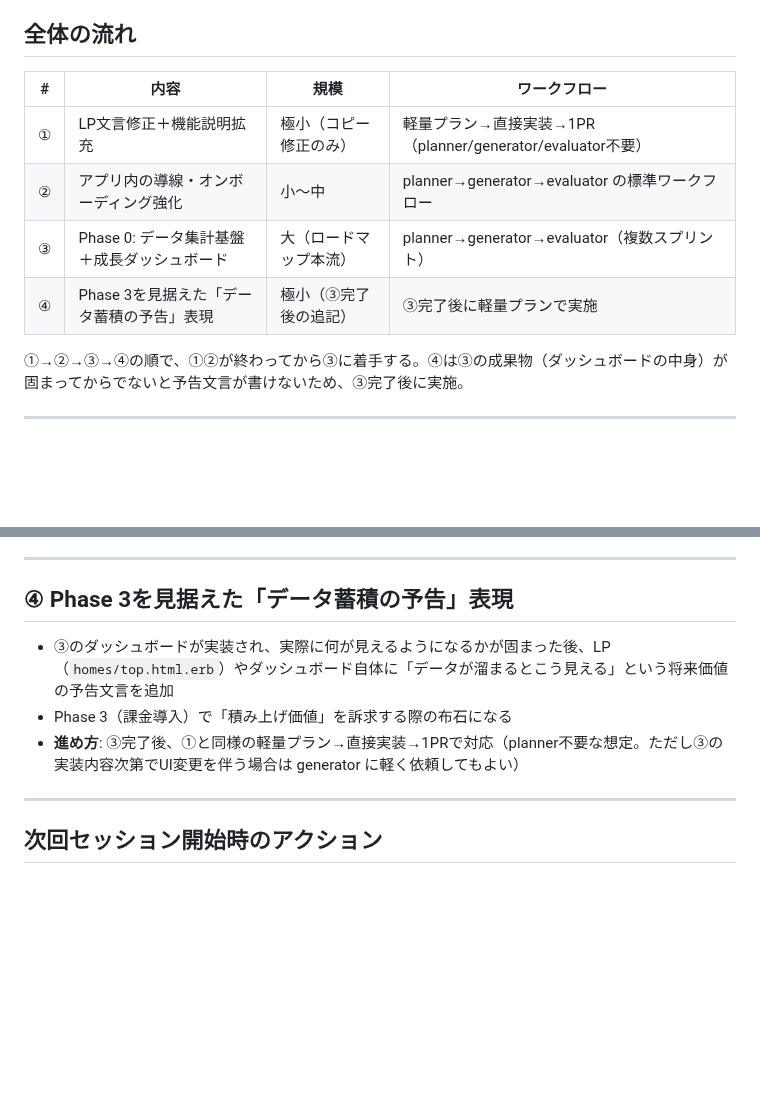
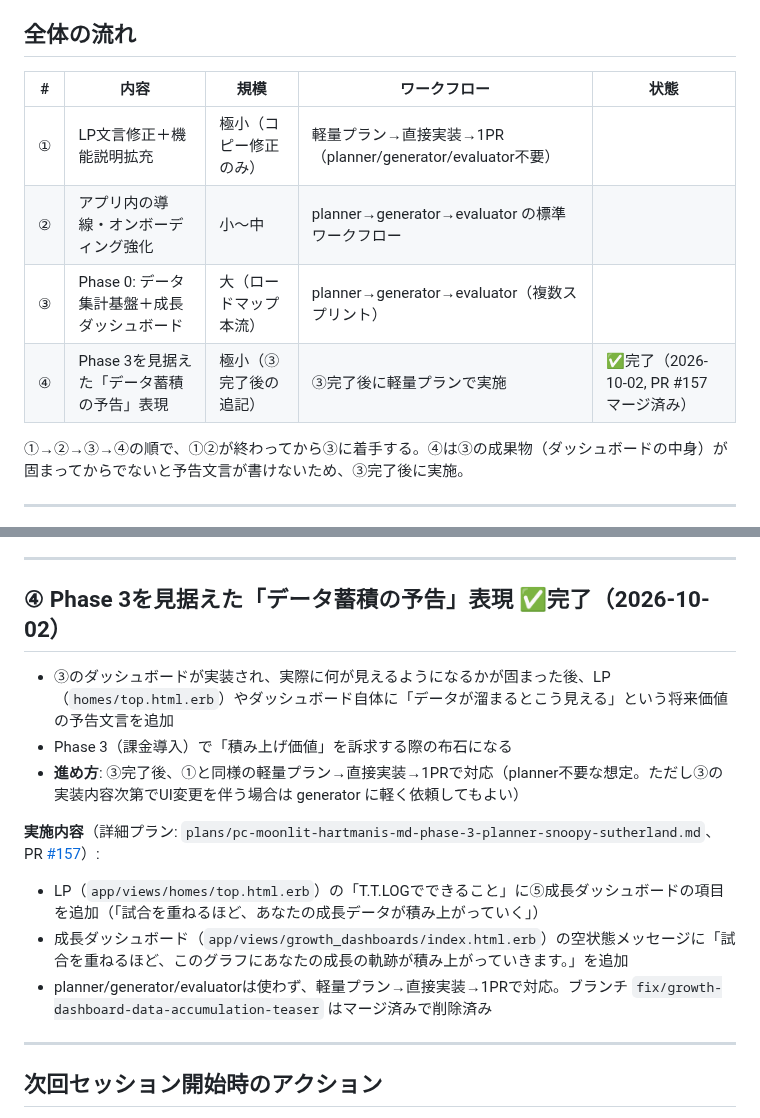
Before and after one commit to naotoyamazaki/tt_log, a Markdown page: plans/pc-moonlit-hartmanis.md, 2 parts joined by grey strips. Rendered like a GitHub page; blank space fills up the shorter version.

Commit message:
docs: ロードマップ④の完了を記録
PR #157のマージをもって④「Phase 3を見据えたデータ蓄積の予告表現」が
完了したことを plans/pc-moonlit-hartmanis.md に記録する。

Co-Authored-By: Claude Sonnet 5 <noreply@anthropic.com>

```diff
--- a/plans/pc-moonlit-hartmanis.md
+++ b/plans/pc-moonlit-hartmanis.md
@@ -6,12 +6,12 @@
 
 ## 全体の流れ
 
-| # | 内容 | 規模 | ワークフロー |
-|---|------|------|--------------|
-| ① | LP文言修正＋機能説明拡充 | 極小（コピー修正のみ） | 軽量プラン→直接実装→1PR（planner/generator/evaluator不要） |
-| ② | アプリ内の導線・オンボーディング強化 | 小〜中 | planner→generator→evaluator の標準ワークフロー |
-| ③ | Phase 0: データ集計基盤＋成長ダッシュボード | 大（ロードマップ本流） | planner→generator→evaluator（複数スプリント） |
-| ④ | Phase 3を見据えた「データ蓄積の予告」表現 | 極小（③完了後の追記） | ③完了後に軽量プランで実施 |
+| # | 内容 | 規模 | ワークフロー | 状態 |
+|---|------|------|--------------|------|
+| ① | LP文言修正＋機能説明拡充 | 極小（コピー修正のみ） | 軽量プラン→直接実装→1PR（planner/generator/evaluator不要） | |
+| ② | アプリ内の導線・オンボーディング強化 | 小〜中 | planner→generator→evaluator の標準ワークフロー | |
+| ③ | Phase 0: データ集計基盤＋成長ダッシュボード | 大（ロードマップ本流） | planner→generator→evaluator（複数スプリント） | |
+| ④ | Phase 3を見据えた「データ蓄積の予告」表現 | 極小（③完了後の追記） | ③完了後に軽量プランで実施 | ✅完了（2026-10-02, PR #157マージ済み） |
 
 ①→②→③→④の順で、①②が終わってから③に着手する。④は③の成果物（ダッシュボードの中身）が固まってからでないと予告文言が書けないため、③完了後に実施。
 
@@ -62,11 +62,16 @@ Explore調査で判明した現状:
 
 ---
 
-## ④ Phase 3を見据えた「データ蓄積の予告」表現
+## ④ Phase 3を見据えた「データ蓄積の予告」表現 ✅完了（2026-10-02）
 
 - ③のダッシュボードが実装され、実際に何が見えるようになるかが固まった後、LP（`homes/top.html.erb`）やダッシュボード自体に「データが溜まるとこう見える」という将来価値の予告文言を追加
 - Phase 3（課金導入）で「積み上げ価値」を訴求する際の布石になる
 - **進め方**: ③完了後、①と同様の軽量プラン→直接実装→1PRで対応（planner不要な想定。ただし③の実装内容次第でUI変更を伴う場合は generator に軽く依頼してもよい）
+
+**実施内容**（詳細プラン: `plans/pc-moonlit-hartmanis-md-phase-3-planner-snoopy-sutherland.md`、PR [#157](https://github.com/naotoyamazaki/tt_log/pull/157)）:
+- LP（`app/views/homes/top.html.erb`）の「T.T.LOGでできること」に⑤成長ダッシュボードの項目を追加（「試合を重ねるほど、あなたの成長データが積み上がっていく」）
+- 成長ダッシュボード（`app/views/growth_dashboards/index.html.erb`）の空状態メッセージに「試合を重ねるほど、このグラフにあなたの成長の軌跡が積み上がっていきます。」を追加
+- planner/generator/evaluatorは使わず、軽量プラン→直接実装→1PRで対応。ブランチ `fix/growth-dashboard-data-accumulation-teaser` はマージ済みで削除済み
 
 ---
 
```
